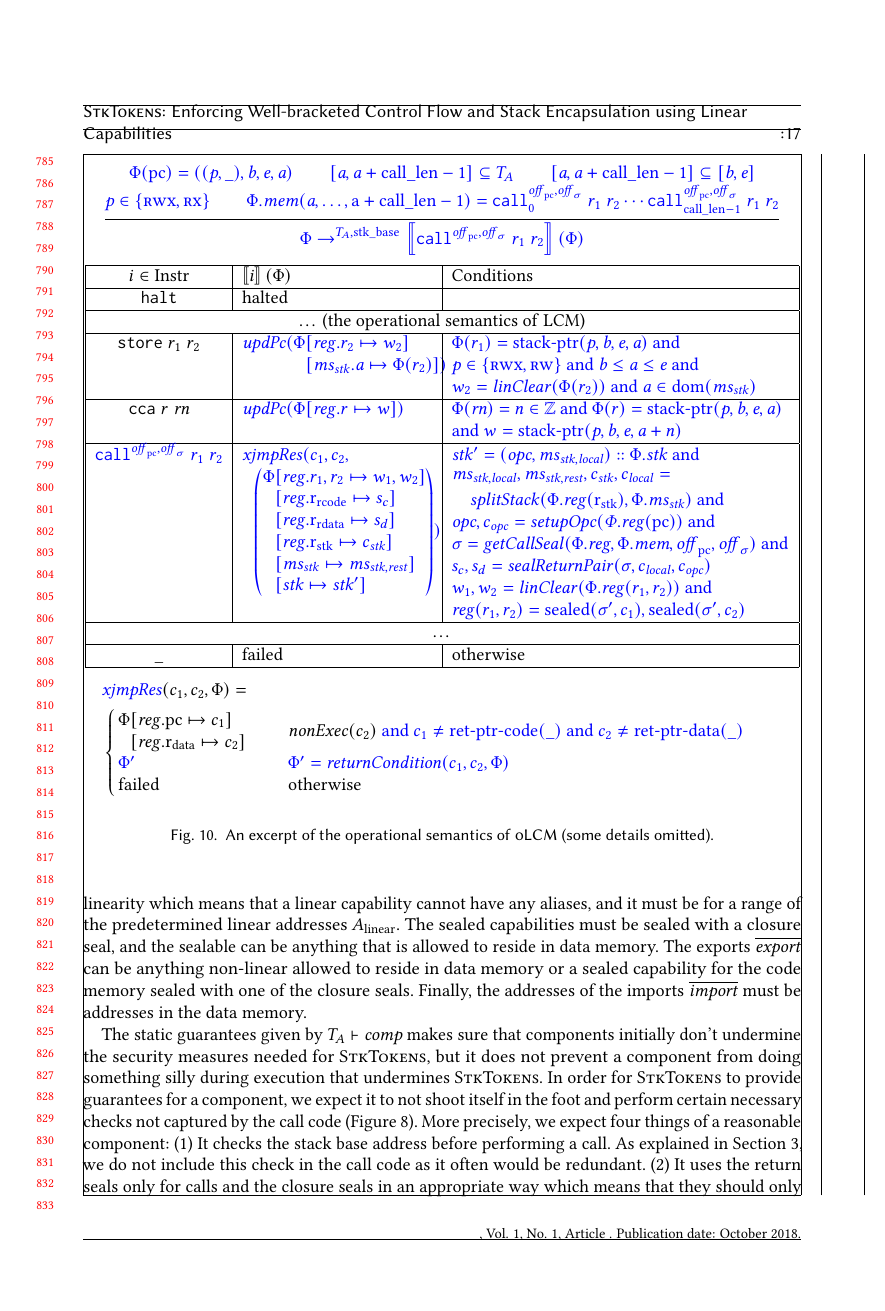
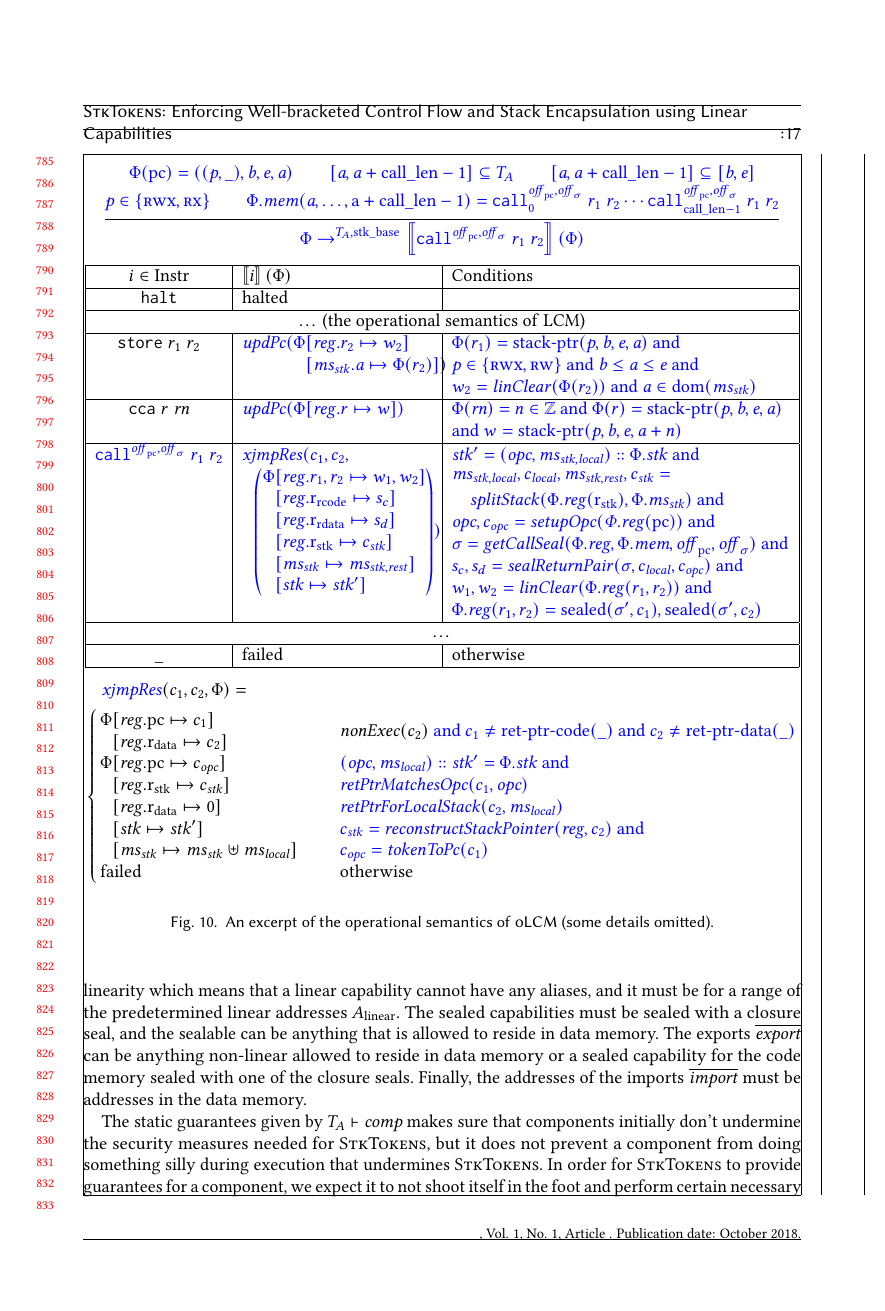
Before and after one commit to dominiquedevriese/capability-machine-reasoning-on-paper, a LaTeX paper (fully-abstract-comp/popl2019/paper.tex): page 17 of 28. Compiled offline with pdfLaTeX.

Commit message:
More work on figure 10.

```diff
--- a/fully-abstract-comp/popl2019/paper.tex
+++ b/fully-abstract-comp/popl2019/paper.tex
@@ -1240,13 +1238,13 @@ It is important to point this out as \stktokens{} guarantee exactly the LSE and
        &
       \srcalt{$\stk' = (\opc,\ms_{\stk,\var{local}}) :: \Phi.\stk$ and
          $\begin{multlined}
-           \ms_{\stk,\var{local}},\ms_{\stk,\var{rest}},c_\stk,c_\var{local} =\\ \var{splitStack}(\Phi.\reg(\rstk), \Phi.\ms_\stk) \text{ and }
+           \ms_{\stk,\var{local}},c_\var{local},\ms_{\stk,\var{rest}},c_\stk =\\ \var{splitStack}(\Phi.\reg(\rstk), \Phi.\ms_\stk) \text{ and }
          \end{multlined}$
     $\opc, c_\opc =\var{setupOpc(\Phi.\reg(\pcreg))}$ and
     $\sigma = \var{getCallSeal}(\Phi.\reg,\Phi.\mem,\offpc,\offsigma)$ and
-    $s_c,s_d = \var{sealReturnPair}(\sigma,c_\var{local},c_\opc)$
+    $s_c,s_d = \var{sealReturnPair}(\sigma,c_\var{local},c_\opc)$ and
     $w_1,w_2 = \linCons{\Phi.\reg(r_1,r_2)}$ and
-                        $\reg(r_1,r_2) = \sealed{\sigma', c_1}, \sealed{\sigma', c_2}$
+                        $\Phi.\reg(r_1,r_2) = \sealed{\sigma', c_1}, \sealed{\sigma', c_2}$
                         }\\
     \hline
     \multicolumn{3}{|c|}{\dots} \\
@@ -1264,10 +1262,23 @@ It is important to point this out as \stktokens{} guarantee exactly the LSE and
       \Phi & \updReg{\pcreg}{c_1}\\
            & \updReg{\rdata}{c_2}
     \end{array}
-    &\phantom{mak} &  $\nonExec{c_2}$ \srcalt{and $c_1 \neq \retptrc(\_)$ and $c_2 \neq \retptrd(\_)$}\\
-        \src{\Phi'}
-      & &
-        $\src{ \Phi' = \var{returnCondition}(c_1,c_2,\Phi)}$ \\
+    &\phantom{mak} & $\nonExec{c_2}$ \srcalt{and $c_1 \neq \retptrc(\_)$ and $c_2 \neq \retptrd(\_)$}\\
+      \arraycolsep=0pt
+      \array[c]{rl}
+      \Phi&\updReg{\pcreg}{c_\opc}\\
+          &\updReg{\rstk}{c_\stk}\\
+          &\updReg{\rdata}{0}\\
+          &\update{\stk}{\stk'}\\
+          &\update{\ms_\stk}{\ms_\stk \uplus \ms_\var{local}}
+      \endarray
+           & &
+               $\arraycolsep=0pt\array{l}
+        \src{(\opc, \ms_\var{local}) :: \stk'= \Phi.\stk \tand} \\
+      \src{\var{retPtrMatchesOpc}(c_1,\opc)}\\
+      \src{\var{retPtrForLocalStack}(c_2,\ms_\var{local})}\\
+      \src{c_\stk = \var{reconstructStackPointer}(\reg,c_2) \tand}\\
+      \src{c_\opc =  \var{tokenToPc}(c_1)}
+      \endarray$\\
       \failed &  & \totherwise
     \end{array}
 \right.
@@ -1377 +1390,0 @@ It is important to point this out as \stktokens{} guarantee exactly the LSE and
-      \src{\stk', \ms_\var{local\_stk} = \var{popCallStackFrame}(\stk,c_1,c_2)}\\
```
Also changed, not shown: fully-abstract-comp/popl2019/paper.tex (50 more changed lines).
